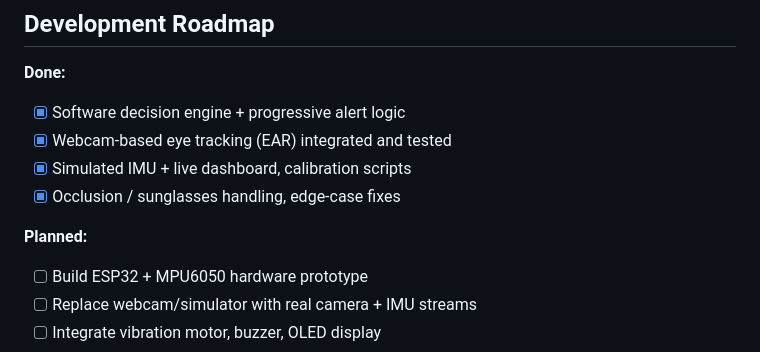
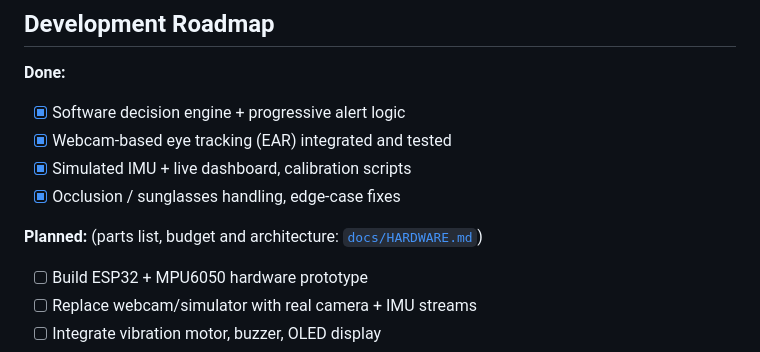
Before and after one commit to chiranshee26-source/Smart-Helmet-Software, a Markdown page: README.md, the part around the change. Drawn GitHub-style.

```diff
--- a/README.md
+++ b/README.md
@@ -348,7 +348,7 @@ stepping back down.
 - [x] Simulated IMU + live dashboard, calibration scripts
 - [x] Occlusion / sunglasses handling, edge-case fixes
 
-**Planned:**
+**Planned:** (parts list, budget and architecture: [`docs/HARDWARE.md`](docs/HARDWARE.md))
 - [ ] Build ESP32 + MPU6050 hardware prototype
 - [ ] Replace webcam/simulator with real camera + IMU streams
 - [ ] Integrate vibration motor, buzzer, OLED display
```
Also changed, not shown: docs/HARDWARE.md (added, +123 -0 lines).
